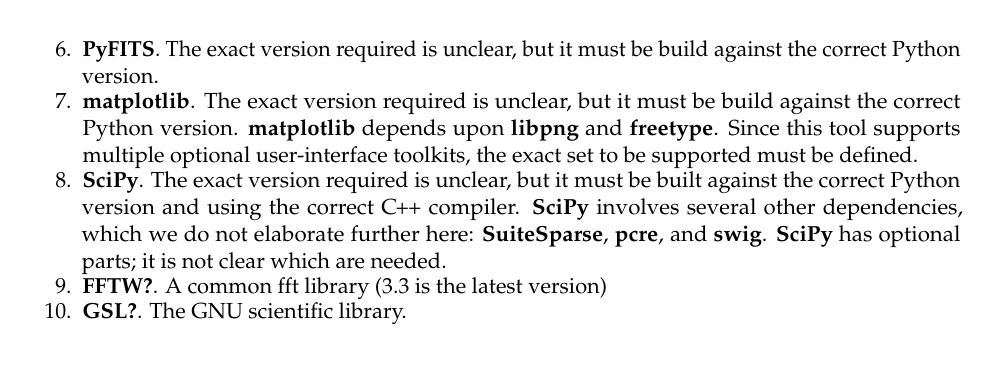
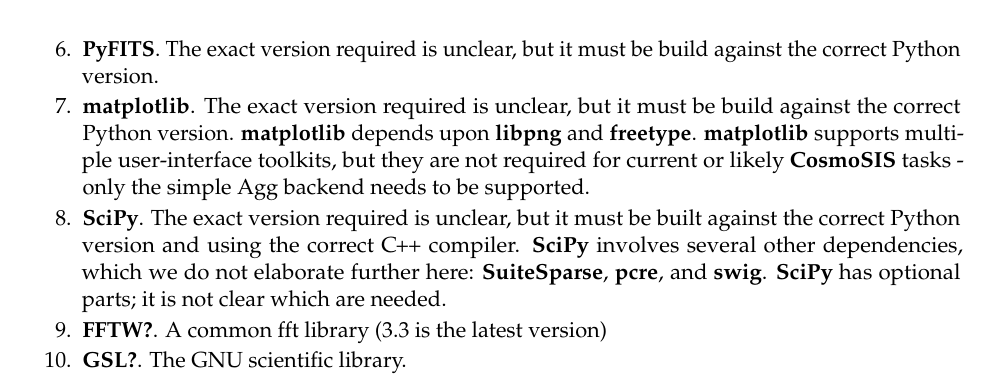
Before and after one commit to joezuntz/cosmosis, a LaTeX thesis (doc/cosmosis-intro.tex): part of page 15 of 17, cut so that both start at the same text. Compiled offline with pdfLaTeX.

Commit message:
Clarified which matplotlib backends are needed

```diff
--- a/doc/cosmosis-intro.tex
+++ b/doc/cosmosis-intro.tex
@@ -939,9 +939,9 @@
   be build against the correct Python version.
 \item \name{matplotlib}. The exact version required is unclear, but it
   must be build against the correct Python version. \name{matplotlib}
-  depends upon \name{libpng} and \name{freetype}. Since this tool
-  supports multiple optional user-interface toolkits, the exact set to
-  be supported must be defined.
+  depends upon \name{libpng} and \name{freetype}. \name{matplotlib} supports
+  multiple user-interface toolkits, but they are not required for current
+  or likely \cosmosis tasks - only the simple Agg backend needs to be supported.
 \item \name{SciPy}. The exact version required is unclear, but it must
   be built against the correct Python version and using the correct
   \cpp{} compiler. \name{SciPy} involves several other dependencies,
```
